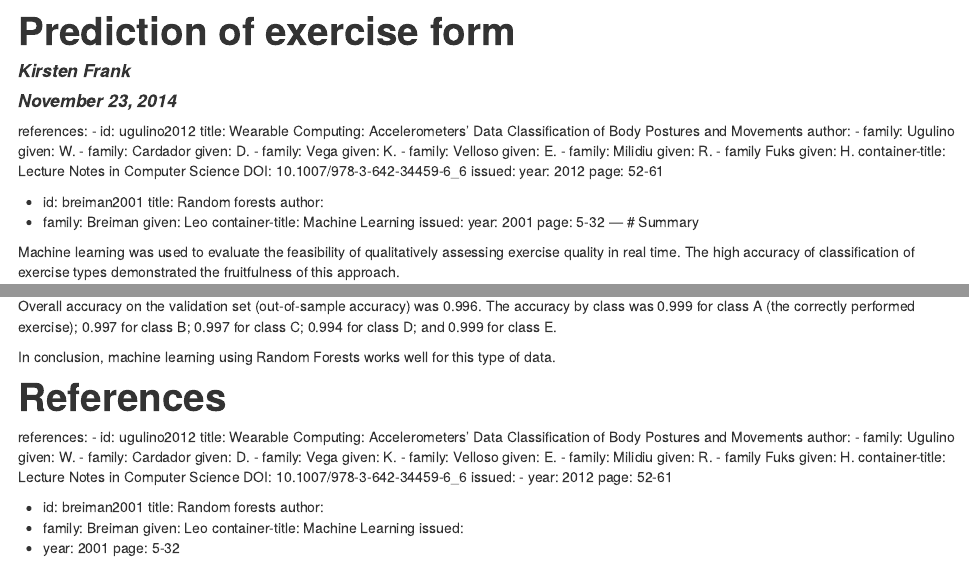
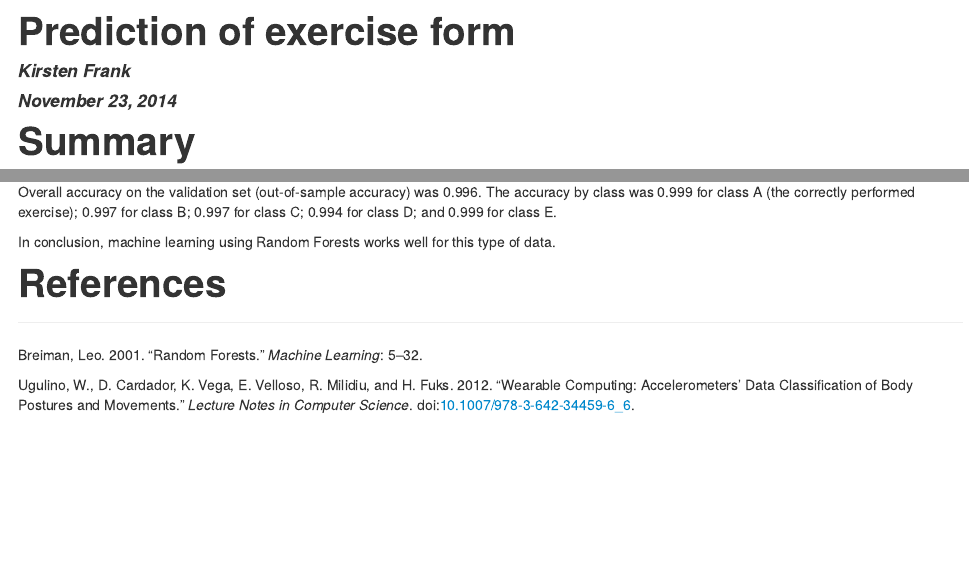
Before and after one commit to kirstenfrank/MLmotionpred, an R Markdown document (Exerciseformpred.Rmd): the page in a window 1100 px wide, from its top, and a second part further down, joined at a grey line. The pictures show the output file Exerciseformpred.html that the author committed with the source, opened offline.

Commit message:
Fixed Bibliography. Note that the bibliography marker in the YAML must be lower-case

```diff
--- a/Exerciseformpred.Rmd
+++ b/Exerciseformpred.Rmd
@@ -5,40 +5,11 @@ date: "November 23, 2014"
 output:
   html_document:
     keep_md: yes
----
-references:
-- id: ugulino2012
-  title: Wearable Computing: Accelerometers' Data Classification of Body Postures and Movements
-  author:
-  - family: Ugulino
-    given: W.
-  - family: Cardador
-    given: D.
-  - family: Vega
-    given: K.
-  - family: Velloso
-    given: E.
-  - family: Milidiu
-    given: R.
-  - family Fuks
-    given: H.
-  container-title: Lecture Notes in Computer Science
-  DOI: 10.1007/978-3-642-34459-6_6
-  issued:
-    year: 2012
-  page: 52-61
+bibliography: sample.bib
 
-- id: breiman2001
-  title: Random forests
-  author:
-  - family: Breiman
-    given: Leo
-  container-title: Machine Learning
-  issued:
-    year: 2001
-  page: 5-32
 
 ---
+
 # Summary
 
 Machine learning was used to evaluate the feasibility of qualitatively assessing exercise quality in real time. The high accuracy of classification of exercise types demonstrated the fruitfulness of this approach.
@@ -184,34 +155,5 @@ Overall accuracy on the validation set (out-of-sample accuracy) was `r round(val
 In conclusion, machine learning using Random Forests works well for this type of data.
 
 # References
-references:
-- id: ugulino2012
-  title: Wearable Computing: Accelerometers' Data Classification of Body Postures and Movements
-  author:
-  - family: Ugulino
-    given: W.
-  - family: Cardador
-    given: D.
-  - family: Vega
-    given: K.
-  - family: Velloso
-    given: E.
-  - family: Milidiu
-    given: R.
-  - family Fuks
-    given: H.
-  container-title: Lecture Notes in Computer Science
-  DOI: 10.1007/978-3-642-34459-6_6
-  issued:
-    year: 2012
-  page: 52-61
 
-- id: breiman2001
-  title: Random forests
-  author:
-  - family: Breiman
-    given: Leo
-  container-title: Machine Learning
-  issued:
-    year: 2001
-  page: 5-32
+---
```
Also changed, not shown: sample.bib (added, +22 -0 lines), Exerciseformpred.html, Exerciseformpred.md.
